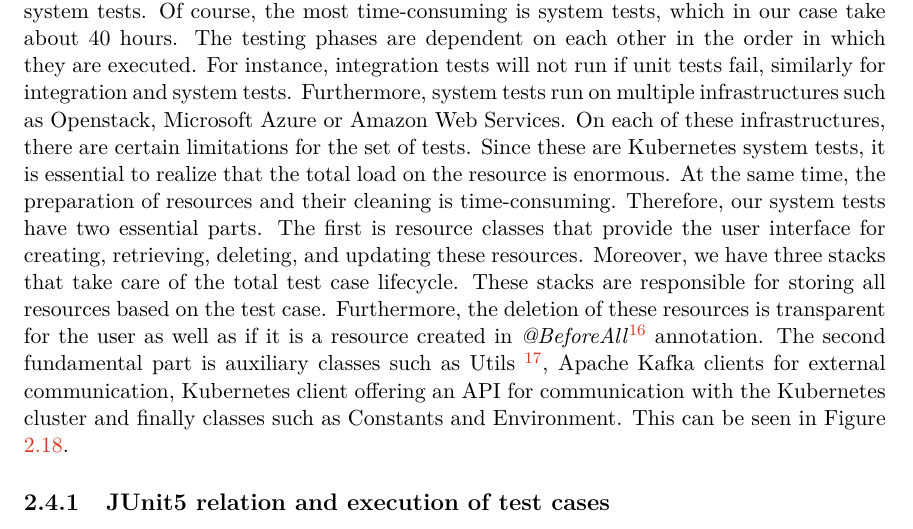
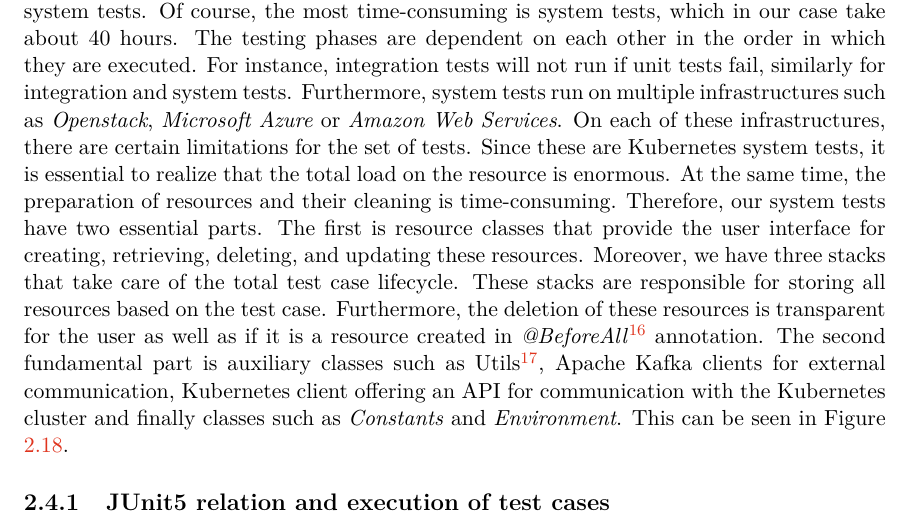
Before and after one commit to see-quick/DIP, a LaTeX thesis (projekt.tex, which reads chapters/02d-strimzi-system-tests.tex): part of page 26 of 63, cut so that both start at the same text. Compiled offline with pdfLaTeX.

Commit message:
pridal bych nejake formatovani pres emph a tak
Signed-off-by: morsak <xorsak02@stud.fit.vutbr.cz>

```diff
--- a/chapters/02d-strimzi-system-tests.tex
+++ b/chapters/02d-strimzi-system-tests.tex
@@ -12,8 +12,8 @@ It all starts with a regression, where we begin with unit tests, integration tes
     \caption{Strimzi system tests top-level component architecture}
     \label{02d:fig:strimzisystemtestarch}
 \end{figure}
-The testing phases are dependent on each other in the order in which they are executed. For instance, integration tests will not run if unit tests fail, similarly for integration and system tests. Furthermore, system tests run on multiple infrastructures such as Openstack, Microsoft Azure or Amazon Web Services. On each of these infrastructures, there are certain limitations for the set of tests. Since these are Kubernetes system tests, it is essential to realize that the total load on the resource is enormous. At the same time, the preparation of resources and their cleaning is time-consuming. Therefore, our system tests have two essential parts. The first is resource classes that provide the user interface for creating, retrieving, deleting, and updating these resources.
-Moreover, we have three stacks that take care of the total test case lifecycle. These stacks are responsible for storing all resources based on the test case. Furthermore, the deletion of these resources is transparent for the user as well as if it is a resource created in \emph{@BeforeAll}\footnote{\textbf{@BeforeAll } \---\ is JUnit5 annotation, where one specify what must be executed before all tests in the test suite.} annotation. The second fundamental part is auxiliary classes such as Utils \footnote {\textbf{Utils} \---\ type of class that consists of static methods, which in general dynamically waiting for a specific event. For instance, waiting for Rolling Update, if one change Kafka configuration}, Apache Kafka clients for external communication, Kubernetes client offering an API for communication with the Kubernetes cluster and finally classes such as Constants and Environment. This can be seen in Figure \ref{02d:fig:strimzisystemtestarch}.
+The testing phases are dependent on each other in the order in which they are executed. For instance, integration tests will not run if unit tests fail, similarly for integration and system tests. Furthermore, system tests run on multiple infrastructures such as \emph{Openstack}, \emph{Microsoft Azure} or \emph{Amazon Web Services}. On each of these infrastructures, there are certain limitations for the set of tests. Since these are Kubernetes system tests, it is essential to realize that the total load on the resource is enormous. At the same time, the preparation of resources and their cleaning is time-consuming. Therefore, our system tests have two essential parts. The first is resource classes that provide the user interface for creating, retrieving, deleting, and updating these resources.
+Moreover, we have three stacks that take care of the total test case lifecycle. These stacks are responsible for storing all resources based on the test case. Furthermore, the deletion of these resources is transparent for the user as well as if it is a resource created in \emph{@BeforeAll}\footnote{\textbf{@BeforeAll } \---\ is JUnit5 annotation, where one specify what must be executed before all tests in the test suite.} annotation. The second fundamental part is auxiliary classes such as Utils\footnote {\textbf{Utils} \---\ type of class that consists of static methods, which in general dynamically waiting for a specific event. For instance, waiting for Rolling Update, if one change Kafka configuration}, Apache Kafka clients for external communication, Kubernetes client offering an API for communication with the Kubernetes cluster and finally classes such as \emph{Constants} and \emph{Environment}. This can be seen in Figure \ref{02d:fig:strimzisystemtestarch}.
 
 \subsection{JUnit5 relation and execution of test cases}
 \label{02:subsec:strimziJunit5relation:execution}
```
Also changed, not shown: projekt.pdf, 4 other files.
